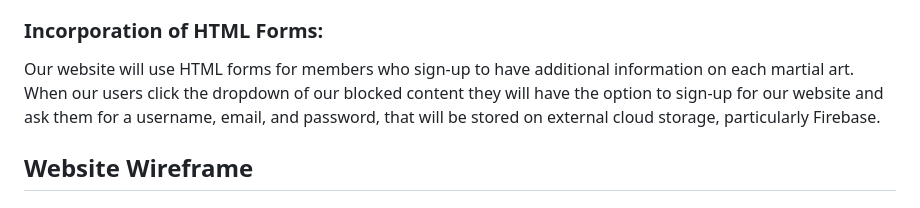
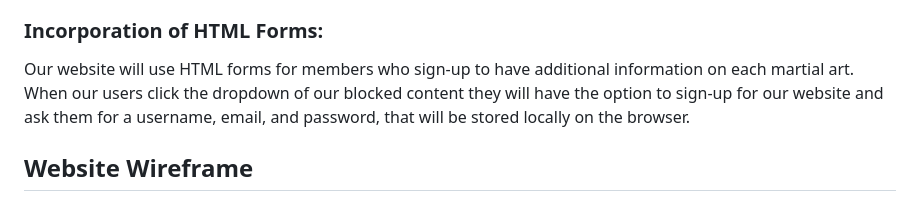
Before and after one commit to DavidHermosi/WDProjLiCristobalHermoso, a Markdown page: README.md, the part around the change. GitHub-like rendering.

Commit message:
html revise

```diff
--- a/README.md
+++ b/README.md
@@ -57,7 +57,7 @@ With the help of JS from the Home Page and each martial art's webpage, our websi
 
 ### Incorporation of HTML Forms:
 <p>
-Our website will use HTML forms for members who sign-up to have additional information on each martial art. When our users click the dropdown of our blocked content they will have the option to sign-up for our website and ask them for a username, email, and password, that will be stored on external cloud storage, particularly Firebase.
+Our website will use HTML forms for members who sign-up to have additional information on each martial art. When our users click the dropdown of our blocked content they will have the option to sign-up for our website and ask them for a username, email, and password, that will be stored locally on the browser.
 <p>
 
 
```
